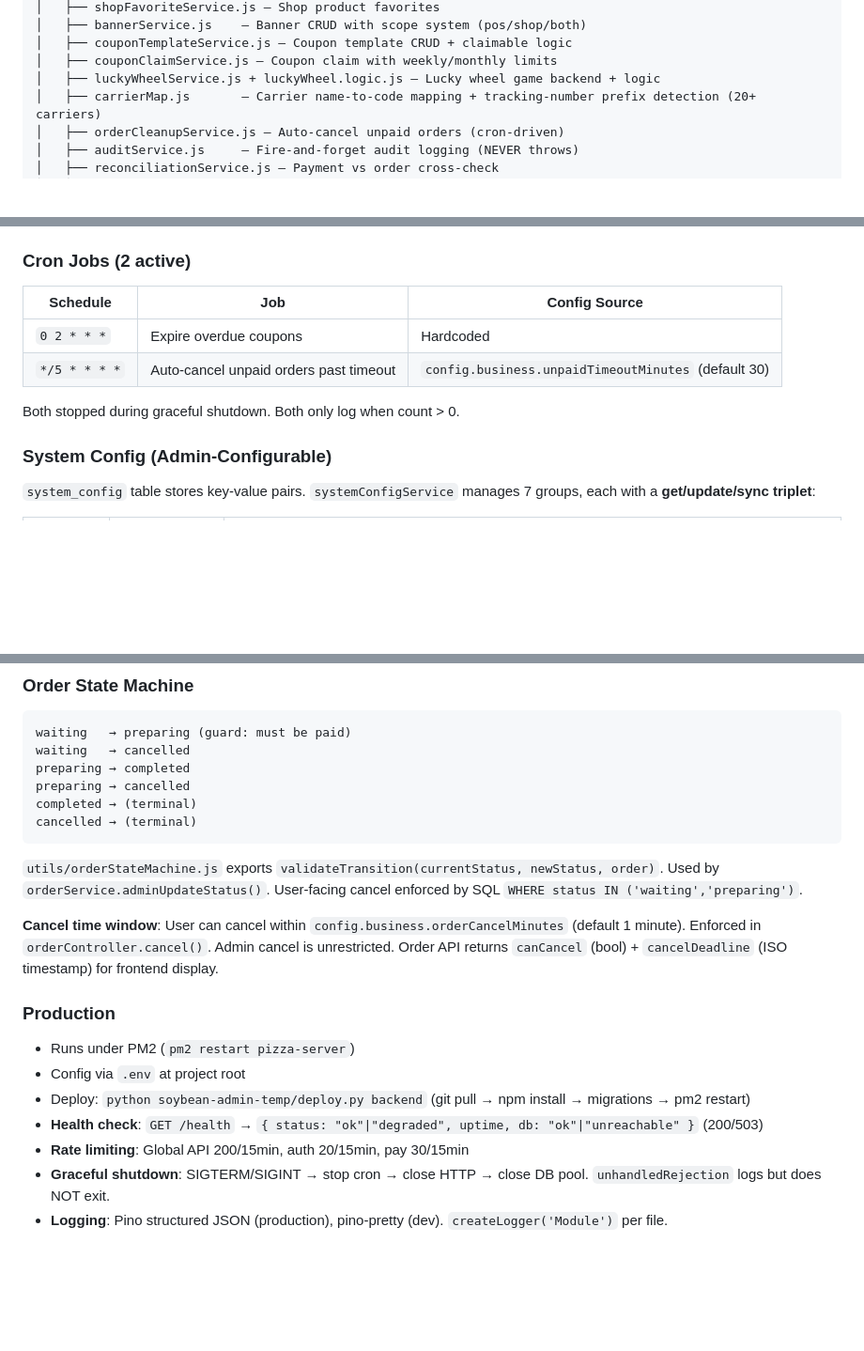
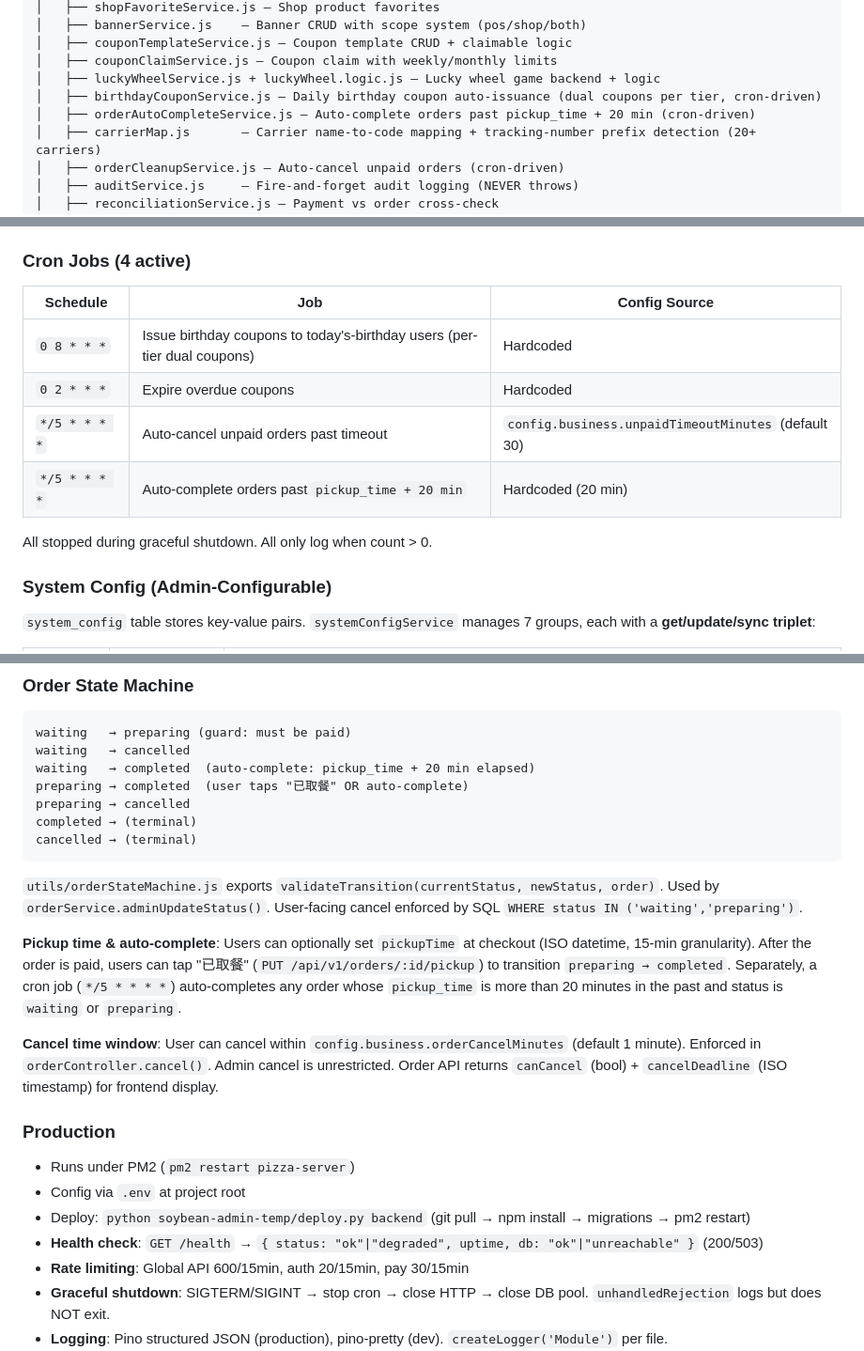
Before and after one commit to LeeCasper/pizza-miniprogram, a Markdown page: CLAUDE.md, 3 parts joined by grey strips. Shown at 94% size. Rendered like a GitHub page; blank space fills up the shorter version.

Commit message:
docs: update CLAUDE.md — 4 cron jobs, pickup/auto-complete, birthday coupon service, rate limit fix

````diff
--- a/CLAUDE.md
+++ b/CLAUDE.md
@@ -76,6 +76,8 @@ src/
 │   ├── couponTemplateService.js — Coupon template CRUD + claimable logic
 │   ├── couponClaimService.js — Coupon claim with weekly/monthly limits
 │   ├── luckyWheelService.js + luckyWheel.logic.js — Lucky wheel game backend + logic
+│   ├── birthdayCouponService.js — Daily birthday coupon auto-issuance (dual coupons per tier, cron-driven)
+│   ├── orderAutoCompleteService.js — Auto-complete orders past pickup_time + 20 min (cron-driven)
 │   ├── carrierMap.js       — Carrier name-to-code mapping + tracking-number prefix detection (20+ carriers)
 │   ├── orderCleanupService.js — Auto-cancel unpaid orders (cron-driven)
 │   ├── auditService.js     — Fire-and-forget audit logging (NEVER throws)
@@ -130,14 +134,16 @@ src/
 - **Migration pattern**: Incremental SQL files named `db/migrate_<feature>.sql` or `db/migrate_phase<N>_<name>.sql`. Run manually via `npm run migrate` or direct `mysql < file.sql`. No auto-migration framework — each migration uses `IF NOT EXISTS` / `ALTER TABLE ... ADD COLUMN` to be idempotent.
 - **deploy.py** runs all migrations in order; duplicates produce harmless `Duplicate column` warnings.
 
-### Cron Jobs (2 active)
+### Cron Jobs (4 active)
 
 | Schedule | Job | Config Source |
 |----------|-----|---------------|
+| `0 8 * * *` | Issue birthday coupons to today's-birthday users (per-tier dual coupons) | Hardcoded |
 | `0 2 * * *` | Expire overdue coupons | Hardcoded |
 | `*/5 * * * *` | Auto-cancel unpaid orders past timeout | `config.business.unpaidTimeoutMinutes` (default 30) |
+| `*/5 * * * *` | Auto-complete orders past `pickup_time + 20 min` | Hardcoded (20 min) |
 
-Both stopped during graceful shutdown. Both only log when count > 0.
+All stopped during graceful shutdown. All only log when count > 0.
 
 ### System Config (Admin-Configurable)
 
@@ -163,13 +169,16 @@ Both stopped during graceful shutdown. Both only log when count > 0.
 ```
 waiting   → preparing (guard: must be paid)
 waiting   → cancelled
-preparing → completed
+waiting   → completed  (auto-complete: pickup_time + 20 min elapsed)
+preparing → completed  (user taps "已取餐" OR auto-complete)
 preparing → cancelled
 completed → (terminal)
 cancelled → (terminal)
 ```
 
 `utils/orderStateMachine.js` exports `validateTransition(currentStatus, newStatus, order)`. Used by `orderService.adminUpdateStatus()`. User-facing cancel enforced by SQL `WHERE status IN ('waiting','preparing')`.
+
+**Pickup time & auto-complete**: Users can optionally set `pickupTime` at checkout (ISO datetime, 15-min granularity). After the order is paid, users can tap "已取餐" (`PUT /api/v1/orders/:id/pickup`) to transition `preparing → completed`. Separately, a cron job (`*/5 * * * *`) auto-completes any order whose `pickup_time` is more than 20 minutes in the past and status is `waiting` or `preparing`.
 
 **Cancel time window**: User can cancel within `config.business.orderCancelMinutes` (default 1 minute). Enforced in `orderController.cancel()`. Admin cancel is unrestricted. Order API returns `canCancel` (bool) + `cancelDeadline` (ISO timestamp) for frontend display.
 
@@ -179,7 +188,7 @@ cancelled → (terminal)
 - Config via `.env` at project root
 - Deploy: `python soybean-admin-temp/deploy.py backend` (git pull → npm install → migrations → pm2 restart)
 - **Health check**: `GET /health` → `{ status: "ok"|"degraded", uptime, db: "ok"|"unreachable" }` (200/503)
-- **Rate limiting**: Global API 200/15min, auth 20/15min, pay 30/15min
+- **Rate limiting**: Global API 600/15min, auth 20/15min, pay 30/15min
 - **Graceful shutdown**: SIGTERM/SIGINT → stop cron → close HTTP → close DB pool. `unhandledRejection` logs but does NOT exit.
 - **Logging**: Pino structured JSON (production), pino-pretty (dev). `createLogger('Module')` per file.
 - **WeChat Pay callbacks**: `/pay/notify` and `/pay/refund-notify` mount `express.raw()` BEFORE `express.json()` for signature verification.
````
Also changed, not shown: other parts of CLAUDE.md (+3 -1 lines).
